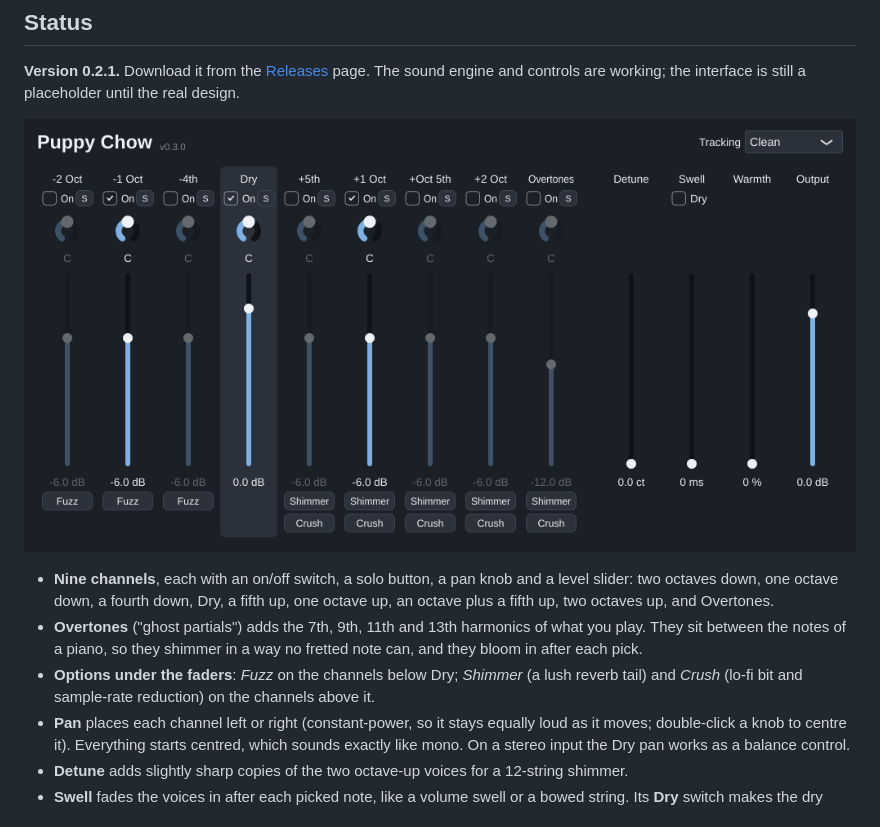
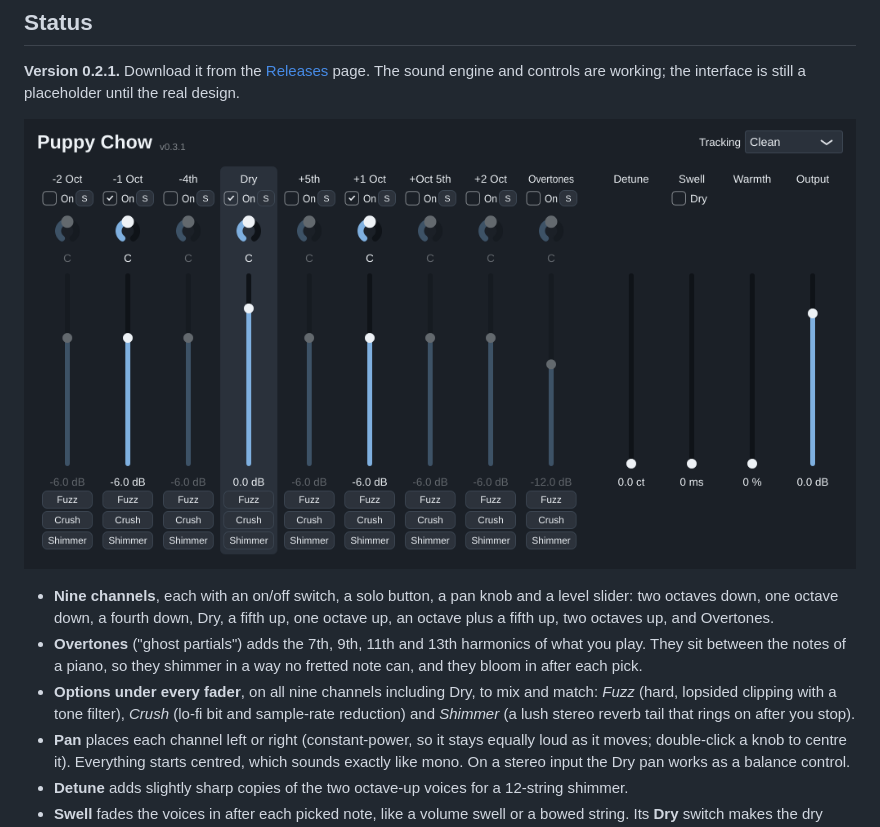
Before and after one commit to jdragash/audio-plugins, a Markdown page: README.md, the part around the change. Drawn GitHub-style; pictures changed too: docs/interface.png.

```diff
--- a/README.md
+++ b/README.md
@@ -17,8 +17,9 @@ the real design.
 - **Overtones** ("ghost partials") adds the 7th, 9th, 11th and 13th harmonics of what you play.
   They sit between the notes of a piano, so they shimmer in a way no fretted note can, and
   they bloom in after each pick.
-- **Options under the faders**: *Fuzz* on the channels below Dry; *Shimmer* (a lush reverb
-  tail) and *Crush* (lo-fi bit and sample-rate reduction) on the channels above it.
+- **Options under every fader**, on all nine channels including Dry, to mix and match:
+  *Fuzz* (hard, lopsided clipping with a tone filter), *Crush* (lo-fi bit and sample-rate
+  reduction) and *Shimmer* (a lush stereo reverb tail that rings on after you stop).
 - **Pan** places each channel left or right (constant-power, so it stays equally loud as it
   moves; double-click a knob to centre it). Everything starts centred, which sounds exactly like
   mono. On a stereo input the Dry pan works as a balance control.
```
Also changed, not shown: CHANGELOG.md (+9 -7 lines), 7 other files.
